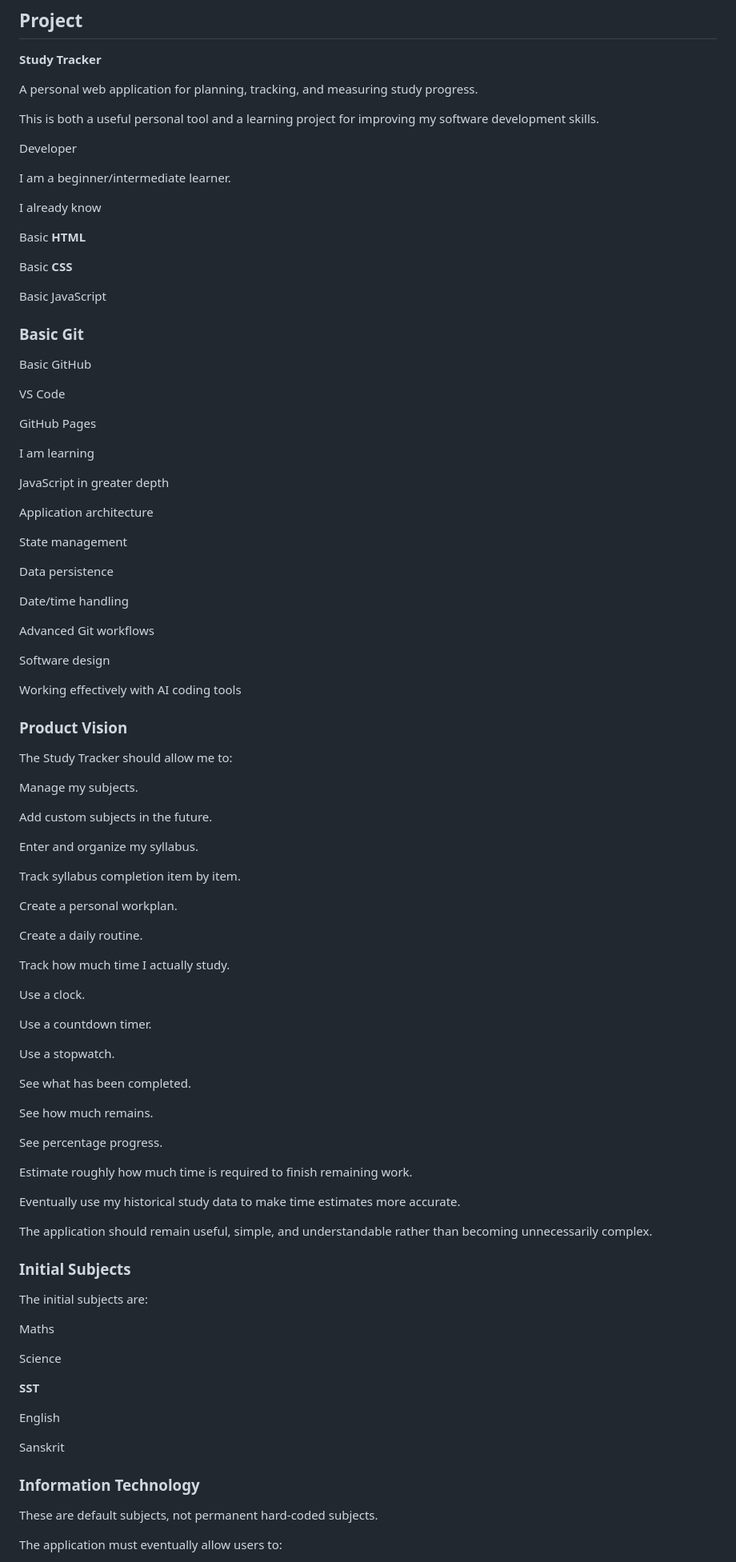
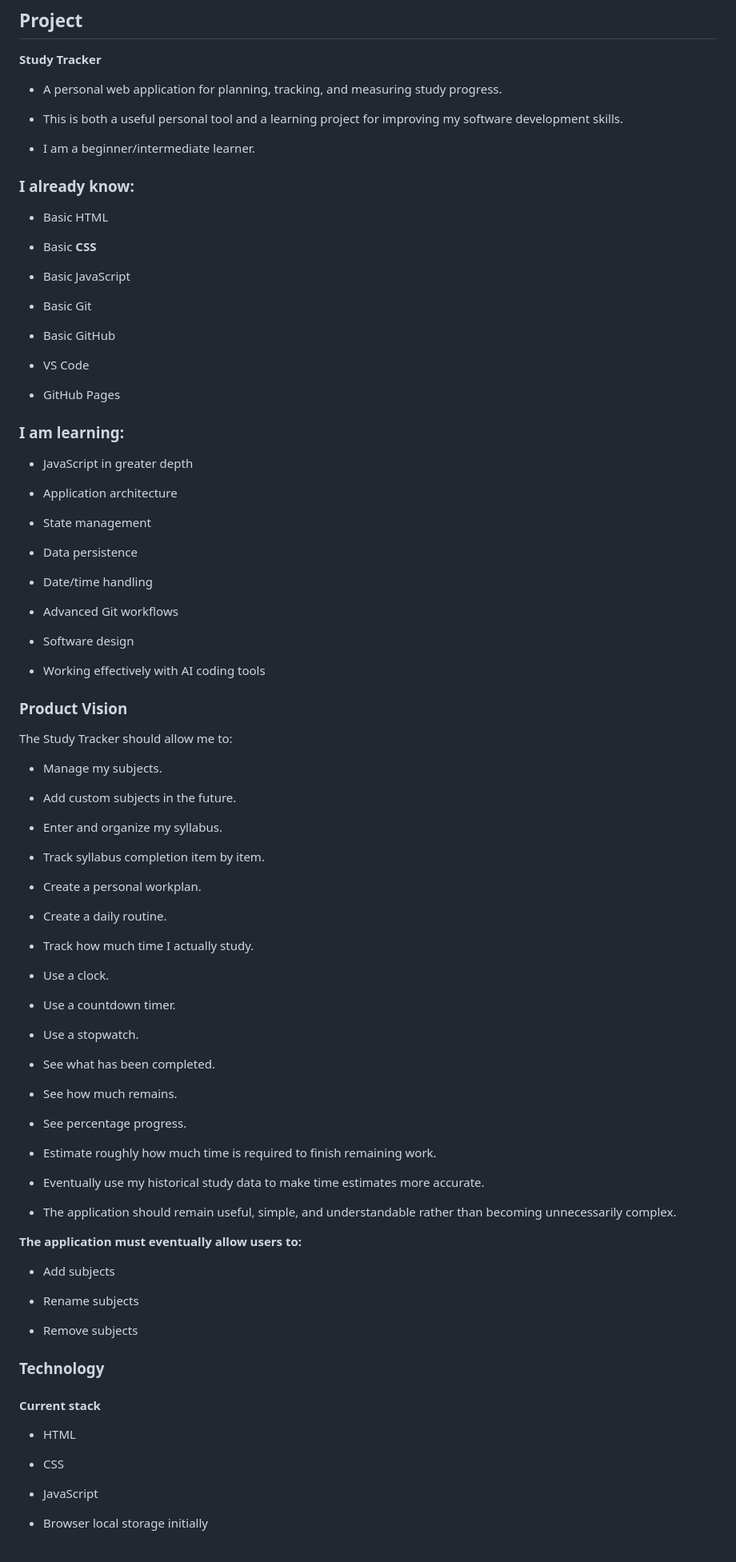
Before and after one commit to someshkelkar21/Study_tracker, a Markdown page: PROJECT_CONTEXT.md, the part around one of its changes. Shown at 80% size. Rendered like a GitHub page.

Commit message:
updated project context

```diff
--- a/PROJECT_CONTEXT.md
+++ b/PROJECT_CONTEXT.md
@@ -4,101 +4,99 @@
 
 **Study Tracker**
 
-A personal web application for planning, tracking, and measuring study progress.
+* A personal web application for planning, tracking, and measuring study progress.
 
-This is both a useful personal tool and a learning project for improving my software development skills.
+* This is both a useful personal tool and a learning project for improving my software development skills.
 
-Developer
+* I am a beginner/intermediate learner.
 
-I am a beginner/intermediate learner.
+### I already know:
 
-I already know
+* Basic HTML
 
-Basic **HTML**
+* Basic **CSS**
 
-Basic **CSS**
+* Basic JavaScript
 
-Basic JavaScript
+* Basic Git
 
-### Basic Git
+* Basic GitHub
 
-Basic GitHub
+* VS Code
 
-VS Code
+* GitHub Pages
 
-GitHub Pages
+### I am learning:
 
-I am learning
+* JavaScript in greater depth
 
-JavaScript in greater depth
+* Application architecture
 
-Application architecture
+* State management
 
-State management
+* Data persistence
 
-Data persistence
+* Date/time handling
 
-Date/time handling
+* Advanced Git workflows
 
-Advanced Git workflows
+* Software design
 
-Software design
-
-Working effectively with AI coding tools
+* Working effectively with AI coding tools
 
 ### Product Vision
 
 The Study Tracker should allow me to:
 
-Manage my subjects.
+* Manage my subjects.
 
-Add custom subjects in the future.
+* Add custom subjects in the future.
 
-Enter and organize my syllabus.
+* Enter and organize my syllabus.
 
-Track syllabus completion item by item.
+* Track syllabus completion item by item.
 
-Create a personal workplan.
+* Create a personal workplan.
 
-Create a daily routine.
+* Create a daily routine.
 
-Track how much time I actually study.
+* Track how much time I actually study.
 
-Use a clock.
+* Use a clock.
 
-Use a countdown timer.
+* Use a countdown timer.
 
-Use a stopwatch.
+* Use a stopwatch.
 
-See what has been completed.
+* See what has been completed.
 
-See how much remains.
+* See how much remains.
 
-See percentage progress.
+* See percentage progress.
 
-Estimate roughly how much time is required to finish remaining work.
+* Estimate roughly how much time is required to finish remaining work.
 
-Eventually use my historical study data to make time estimates more accurate.
+* Eventually use my historical study data to make time estimates more accurate.
 
-The application should remain useful, simple, and understandable rather than becoming unnecessarily complex.
+* The application should remain useful, simple, and understandable rather than becoming unnecessarily complex.
 
-### Initial Subjects
+**The application must eventually allow users to:**
 
-The initial subjects are:
+* Add subjects
 
-Maths
+* Rename subjects
 
-Science
+* Remove subjects
 
-**SST**
+### Technology
 
-English
+#### Current stack
 
-Sanskrit
+* HTML
 
-### Information Technology
+* CSS
 
-These are default subjects, not permanent hard-coded subjects.
+* JavaScript
 
-The application must eventually allow users to:
+* Browser local storage initially
 
```
Also changed, not shown: other parts of PROJECT_CONTEXT.md (+94 -122 lines).
